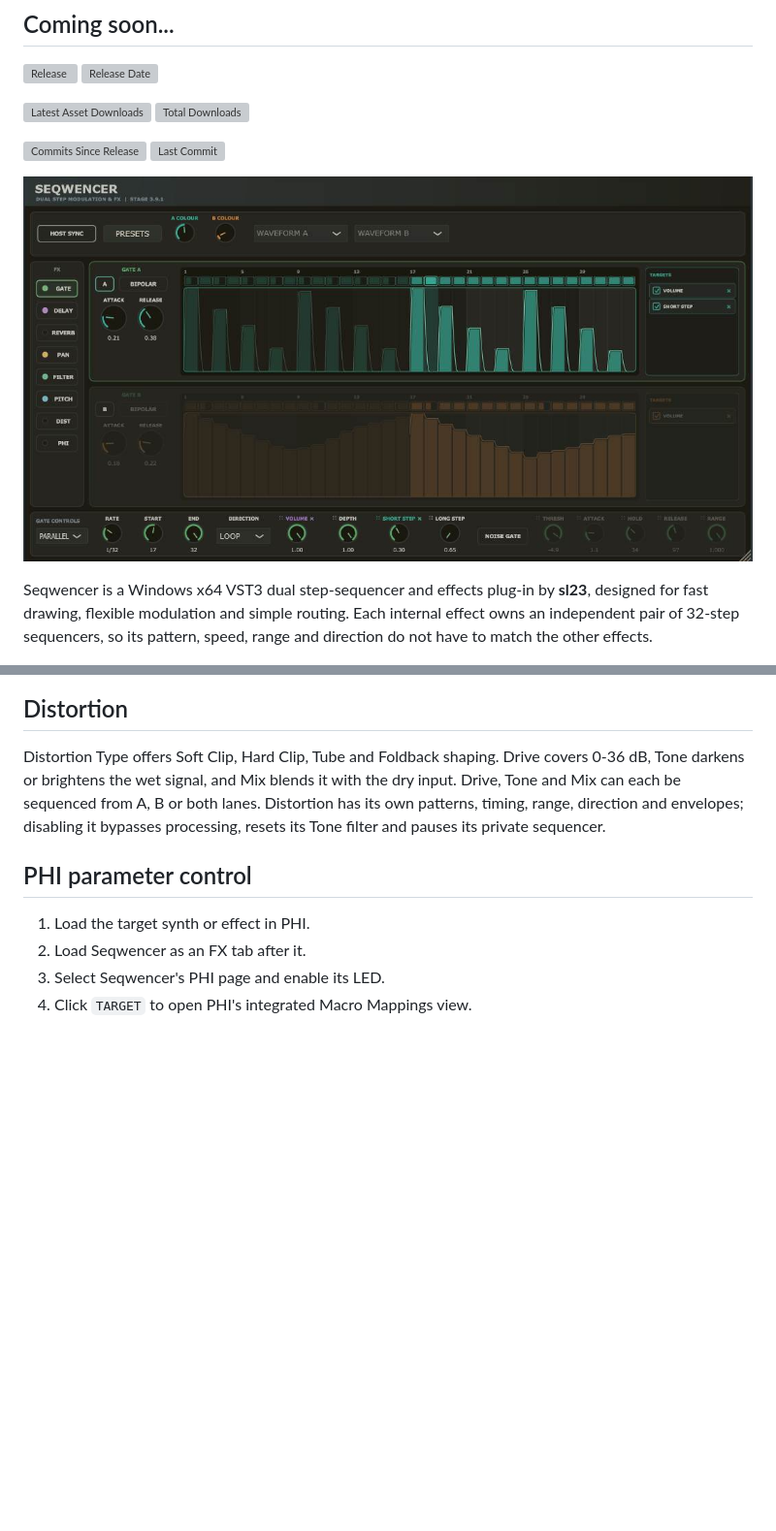
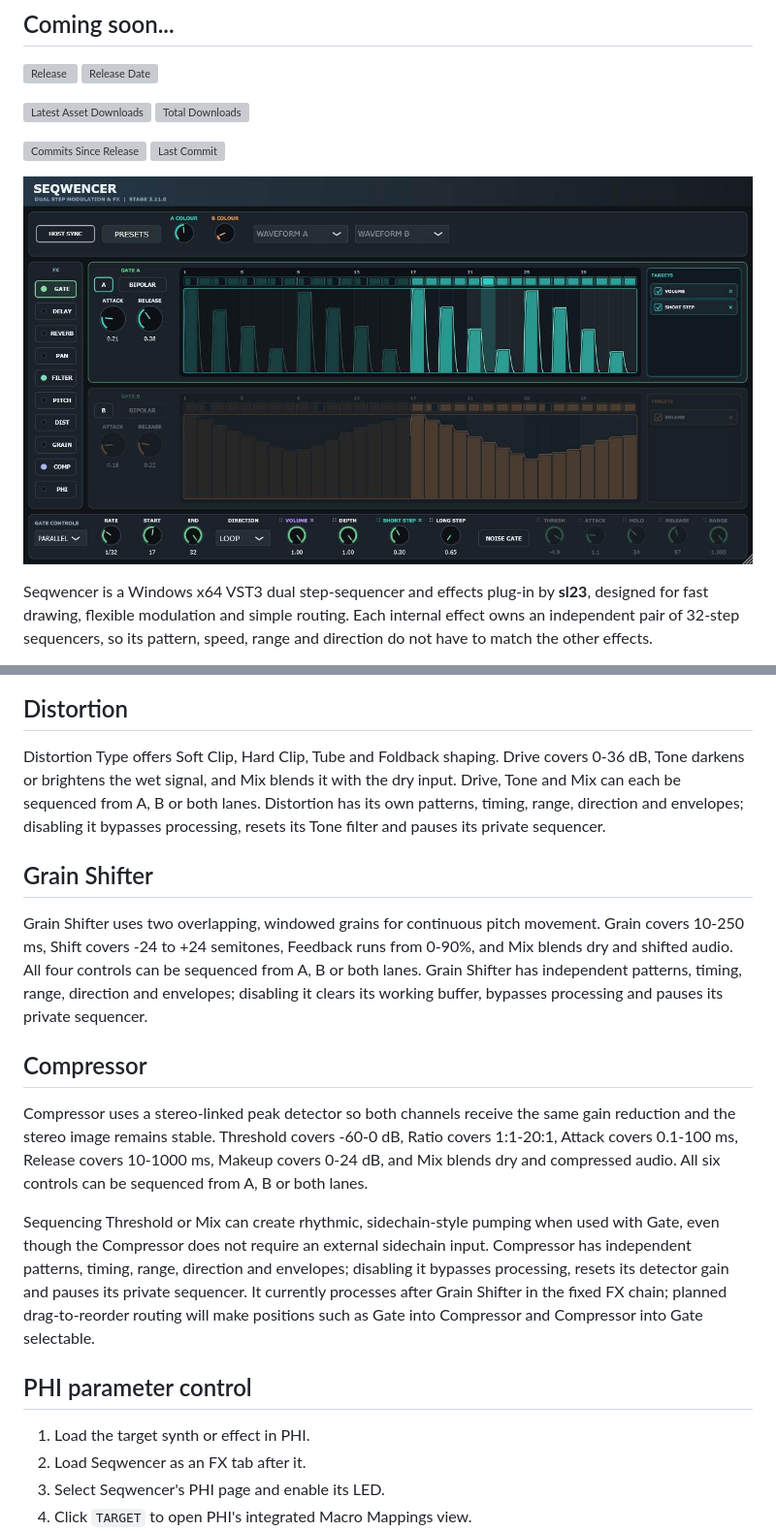
Before and after one commit to sl2365/Seqwencer, a Markdown page: README.md, 2 parts joined by grey strips. Shown at 97% size. Rendered like a GitHub page; pictures changed too: Resources/Seqwencer1.jpg; blank space fills up the shorter version; grey boxes are pictures that could not be loaded.

```diff
--- a/README.md
+++ b/README.md
@@ -113,6 +115,31 @@ with the dry input. Drive, Tone and Mix can each be sequenced from A, B or both
 lanes. Distortion has its own patterns, timing, range, direction and envelopes;
 disabling it bypasses processing, resets its Tone filter and pauses its private
 sequencer.
+
+## Grain Shifter
+
+Grain Shifter uses two overlapping, windowed grains for continuous pitch
+movement. Grain covers 10-250 ms, Shift covers -24 to +24 semitones, Feedback
+runs from 0-90%, and Mix blends dry and shifted audio. All four controls can be
+sequenced from A, B or both lanes. Grain Shifter has independent patterns,
+timing, range, direction and envelopes; disabling it clears its working buffer,
+bypasses processing and pauses its private sequencer.
+
+## Compressor
+
+Compressor uses a stereo-linked peak detector so both channels receive the
+same gain reduction and the stereo image remains stable. Threshold covers
+-60-0 dB, Ratio covers 1:1-20:1, Attack covers 0.1-100 ms, Release covers
+10-1000 ms, Makeup covers 0-24 dB, and Mix blends dry and compressed audio.
+All six controls can be sequenced from A, B or both lanes.
+
+Sequencing Threshold or Mix can create rhythmic, sidechain-style pumping when
+used with Gate, even though the Compressor does not require an external
+sidechain input. Compressor has independent patterns, timing, range, direction
+and envelopes; disabling it bypasses processing, resets its detector gain and
+pauses its private sequencer. It currently processes after Grain Shifter in the
+fixed FX chain; planned drag-to-reorder routing will make positions such as
+Gate into Compressor and Compressor into Gate selectable.
 
 ## PHI parameter control
 
```
Also changed, not shown: other parts of README.md (+5 -3 lines), Changelog.md (+41 -4 lines), 9 other files.
